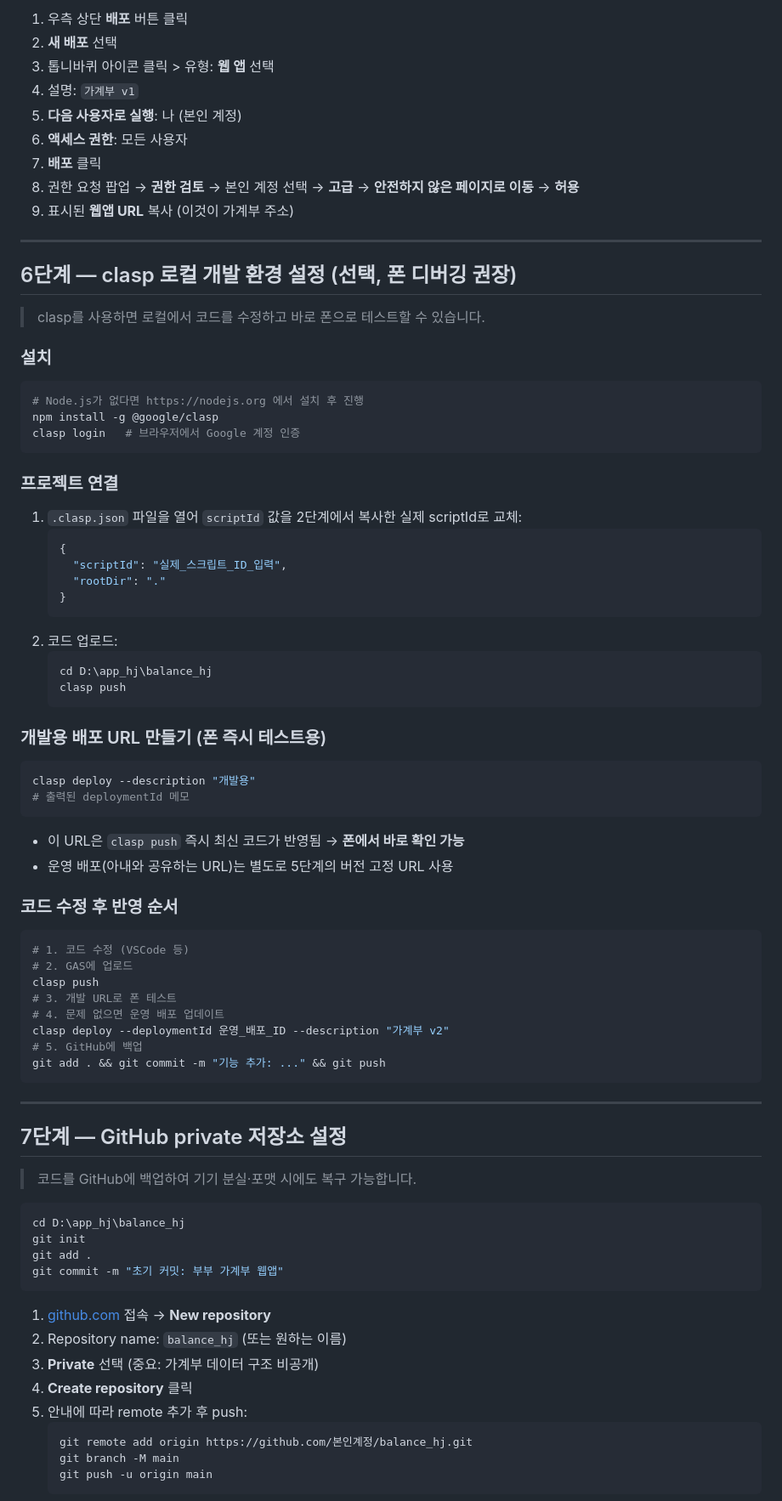
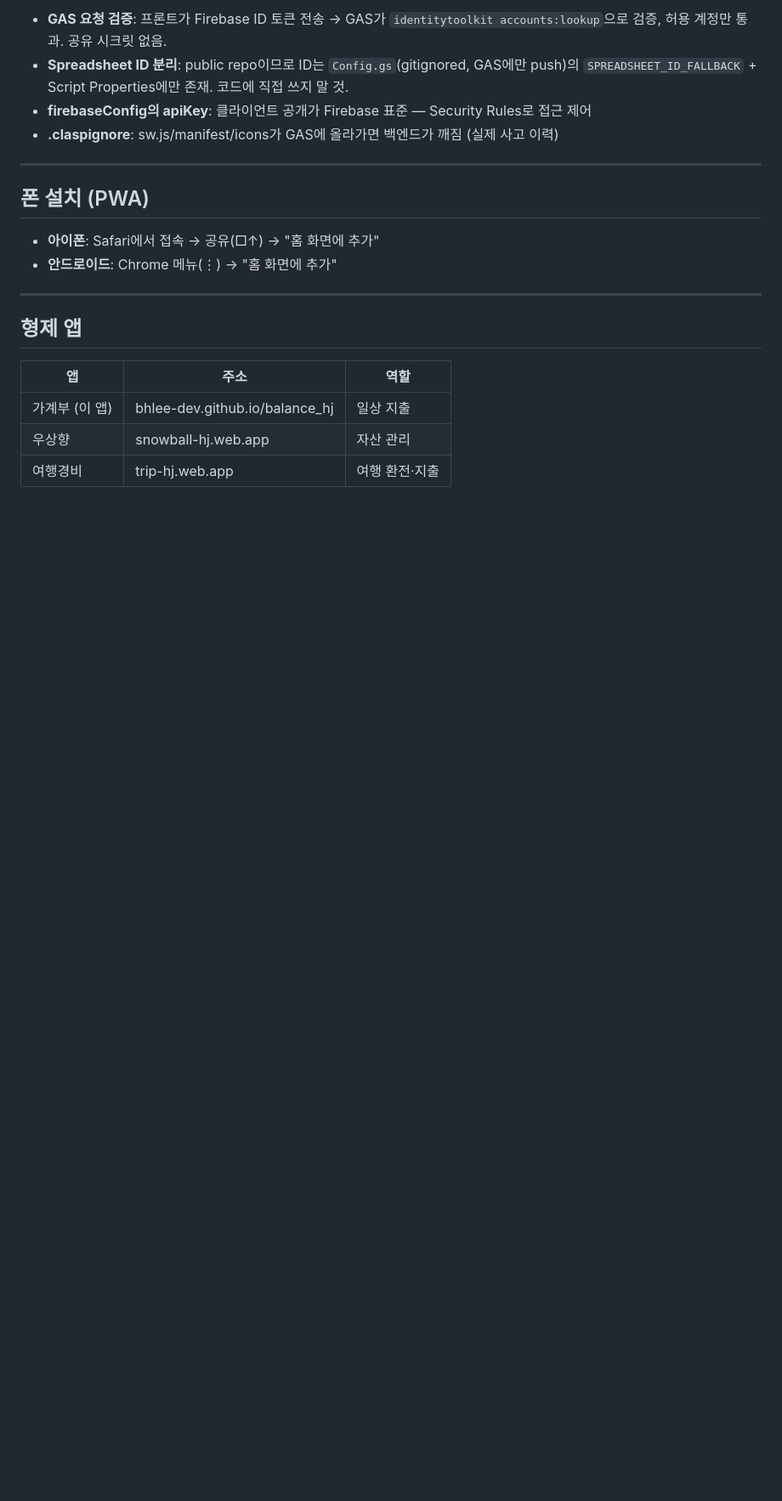
Before and after one commit to bhlee-dev/balance_hj, a Markdown page: README.md, the part around one of its changes. Shown at 85% size. Drawn GitHub-style; blank space fills up the shorter version.

Commit message:
docs: README·CLAUDE.md 전면 갱신 (v9 구조·보안 모델 반영)
Co-Authored-By: Claude Opus 4.7 <noreply@anthropic.com>

````diff
--- a/README.md
+++ b/README.md
@@ -72,82 +81,23 @@ Google Apps Script + Google Sheets 기반 모바일 가계부 웹앱.
 
-1. 우측 상단 **배포** 버튼 클릭
-2. **새 배포** 선택
-3. 톱니바퀴 아이콘 클릭 > 유형: **웹 앱** 선택
-4. 설명: `가계부 v1`
-5. **다음 사용자로 실행**: 나 (본인 계정)
-6. **액세스 권한**: 모든 사용자
-7. **배포** 클릭
-8. 권한 요청 팝업 → **권한 검토** → 본인 계정 선택 → **고급** → **안전하지 않은 페이지로 이동** → **허용**
-9. 표시된 **웹앱 URL** 복사 (이것이 가계부 주소)
+- **GAS 요청 검증**: 프론트가 Firebase ID 토큰 전송 → GAS가 `identitytoolkit accounts:lookup`으로 검증, 허용 계정만 통과. 공유 시크릿 없음.
+- **Spreadsheet ID 분리**: public repo이므로 ID는 `Config.gs`(gitignored, GAS에만 push)의 `SPREADSHEET_ID_FALLBACK` + Script Properties에만 존재. 코드에 직접 쓰지 말 것.
+- **firebaseConfig의 apiKey**: 클라이언트 공개가 Firebase 표준 — Security Rules로 접근 제어
+- **.claspignore**: sw.js/manifest/icons가 GAS에 올라가면 백엔드가 깨짐 (실제 사고 이력)
 
 ---
 
-## 6단계 — clasp 로컬 개발 환경 설정 (선택, 폰 디버깅 권장)
+## 폰 설치 (PWA)
 
-> clasp를 사용하면 로컬에서 코드를 수정하고 바로 폰으로 테스트할 수 있습니다.
-
-### 설치
-```bash
-# Node.js가 없다면 https://nodejs.org 에서 설치 후 진행
-npm install -g @google/clasp
-clasp login   # 브라우저에서 Google 계정 인증
-```
-
-### 프로젝트 연결
-1. `.clasp.json` 파일을 열어 `scriptId` 값을 2단계에서 복사한 실제 scriptId로 교체:
-   ```json
-   {
-     "scriptId": "실제_스크립트_ID_입력",
-     "rootDir": "."
-   }
-   ```
-2. 코드 업로드:
-   ```bash
-   cd D:\app_hj\balance_hj
-   clasp push
-   ```
-
-### 개발용 배포 URL 만들기 (폰 즉시 테스트용)
-```bash
-clasp deploy --description "개발용"
-# 출력된 deploymentId 메모
-```
-- 이 URL은 `clasp push` 즉시 최신 코드가 반영됨 → **폰에서 바로 확인 가능**
-- 운영 배포(아내와 공유하는 URL)는 별도로 5단계의 버전 고정 URL 사용
-
-### 코드 수정 후 반영 순서
-```bash
-# 1. 코드 수정 (VSCode 등)
-# 2. GAS에 업로드
-clasp push
-# 3. 개발 URL로 폰 테스트
-# 4. 문제 없으면 운영 배포 업데이트
-clasp deploy --deploymentId 운영_배포_ID --description "가계부 v2"
-# 5. GitHub에 백업
-git add . && git commit -m "기능 추가: ..." && git push
-```
+- **아이폰**: Safari에서 접속 → 공유(□↑) → "홈 화면에 추가"
+- **안드로이드**: Chrome 메뉴(⋮) → "홈 화면에 추가"
 
 ---
 
-## 7단계 — GitHub private 저장소 설정
+## 형제 앱
 
-> 코드를 GitHub에 백업하여 기기 분실·포맷 시에도 복구 가능합니다.
+| 앱 | 주소 | 역할 |
+|---|---|---|
+| 가계부 (이 앱) | bhlee-dev.github.io/balance_hj | 일상 지출 |
+| 우상향 | snowball-hj.web.app | 자산 관리 |
+| 여행경비 | trip-hj.web.app | 여행 환전·지출 |
 
-```bash
-cd D:\app_hj\balance_hj
-git init
-git add .
-git commit -m "초기 커밋: 부부 가계부 웹앱"
-```
-
-1. [github.com](https://github.com) 접속 → **New repository**
-2. Repository name: `balance_hj` (또는 원하는 이름)
-3. **Private** 선택 (중요: 가계부 데이터 구조 비공개)
-4. **Create repository** 클릭
-5. 안내에 따라 remote 추가 후 push:
-   ```bash
-   git remote add origin https://github.com/본인계정/balance_hj.git
-   git branch -M main
-   git push -u origin main
-   ```
-
````
Also changed, not shown: other parts of README.md (+59 -106 lines), CLAUDE.md (+24 -7 lines).
